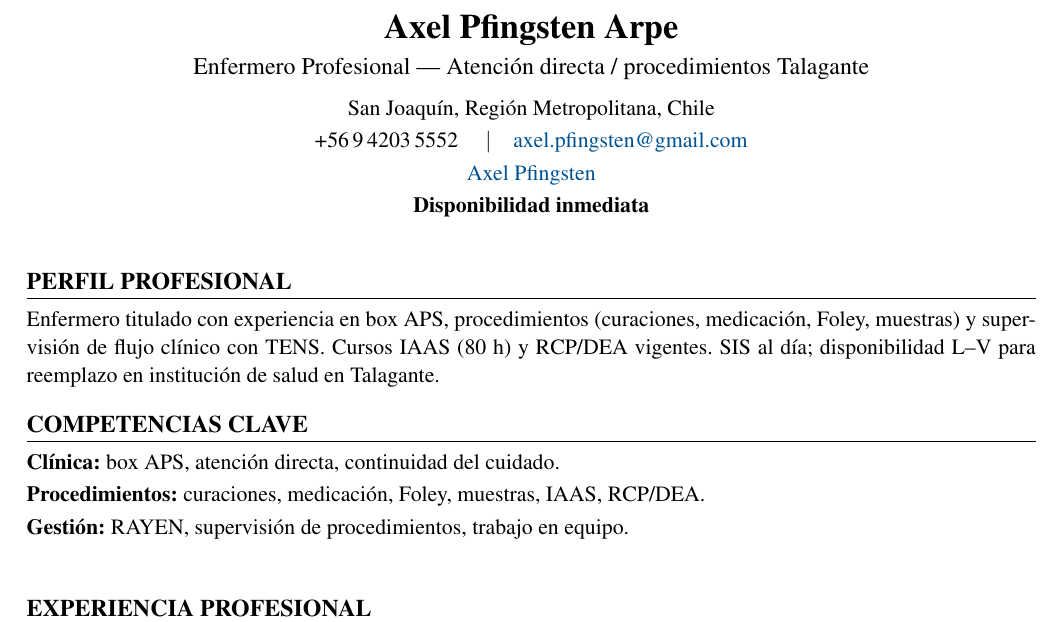
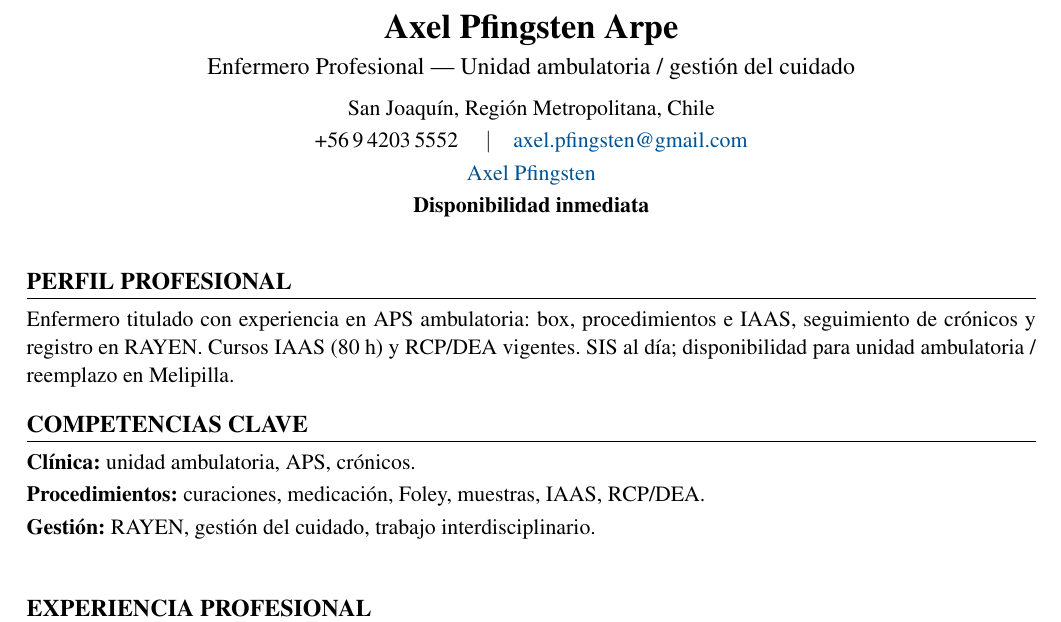
Before and after one commit to guillermoprojaslema/Agarra-la-Pallapp, a LaTeX CV (CV_Axel_Pfingsten_Arpe.tex): part of page 1 of 2, cut so that both start at the same text. Compiled offline with pdfLaTeX.

Commit message:
Adaptar CV Harvard a OF-20261006-06: Enfermera/o unidad ambulatoria — Melipilla (XinerLink).
Partiendo de CV_Base.docx; perfil y bullets alineados a la oferta.

```diff
--- a/CV_Axel_Pfingsten_Arpe.tex
+++ b/CV_Axel_Pfingsten_Arpe.tex
@@ -20,7 +20,7 @@
   linkcolor=linkblue,
   pdfauthor={Axel Pfingsten Arpe},
   pdftitle={Curriculum Vitae — Axel Pfingsten Arpe},
-  pdfsubject={Enfermero Profesional — Atención directa / procedimientos}
+  pdfsubject={Enfermero Profesional — Unidad ambulatoria}
 }
 
 \pagestyle{empty}
@@ -50,7 +50,7 @@
 %========== ENCABEZADO ==========
 \begin{center}
   {\LARGE\bfseries Axel Pfingsten Arpe}\\[4pt]
-  {\large Enfermero Profesional --- Atención directa / procedimientos Talagante}\\[6pt]
+  {\large Enfermero Profesional --- Unidad ambulatoria / gestión del cuidado}\\[6pt]
   San Joaquín, Región Metropolitana, Chile\\[2pt]
   +56\,9\,4203\,5552 \quad$\vert$\quad
   \href{mailto:axel.pfingsten@gmail.com}{axel.pfingsten@gmail.com}\\[2pt]
@@ -62,13 +62,13 @@
 
 %========== PERFIL ==========
 \section{Perfil profesional}
-Enfermero titulado con experiencia en box APS, procedimientos (curaciones, medicación, Foley, muestras) y supervisión de flujo clínico con TENS. Cursos IAAS (80~h) y RCP/DEA vigentes. SIS al día; disponibilidad L--V para reemplazo en institución de salud en Talagante.
+Enfermero titulado con experiencia en APS ambulatoria: box, procedimientos e IAAS, seguimiento de crónicos y registro en RAYEN. Cursos IAAS (80~h) y RCP/DEA vigentes. SIS al día; disponibilidad para unidad ambulatoria / reemplazo en Melipilla.
 
 %========== COMPETENCIAS ==========
 \section{Competencias clave}
-\textbf{Clínica:} box APS, atención directa, continuidad del cuidado.\\[2pt]
+\textbf{Clínica:} unidad ambulatoria, APS, crónicos.\\[2pt]
 \textbf{Procedimientos:} curaciones, medicación, Foley, muestras, IAAS, RCP/DEA.\\[2pt]
-\textbf{Gestión:} RAYEN, supervisión de procedimientos, trabajo en equipo.\\[2pt]
+\textbf{Gestión:} RAYEN, gestión del cuidado, trabajo interdisciplinario.\\[2pt]
 
 
 %========== EXPERIENCIA ==========
```
Also changed, not shown: CV_Axel_Pfingsten_Arpe.pdf.
